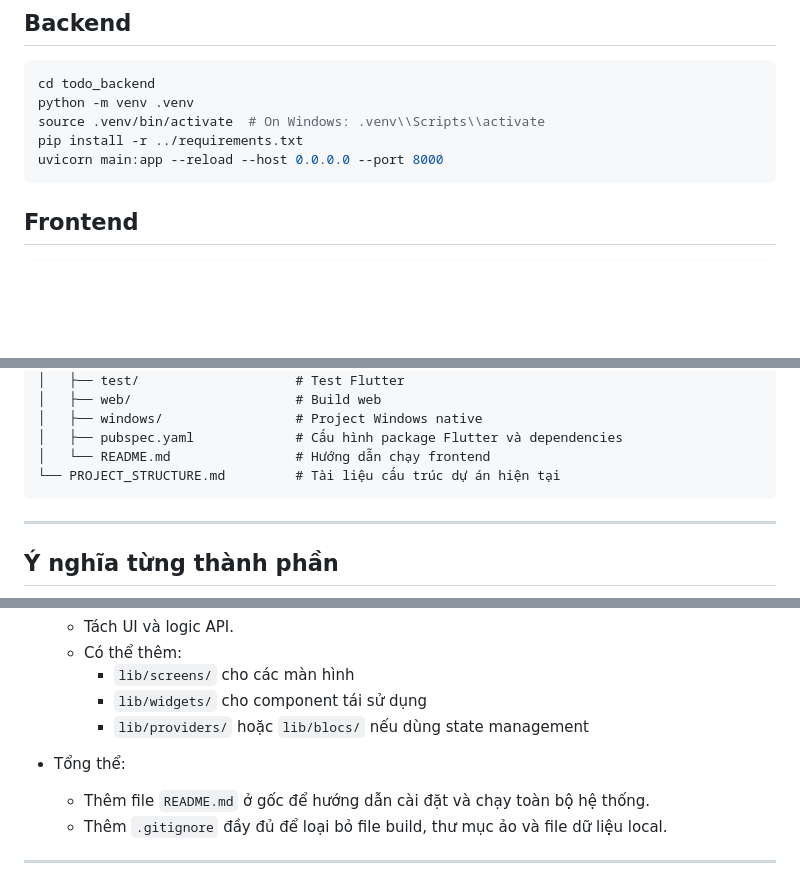
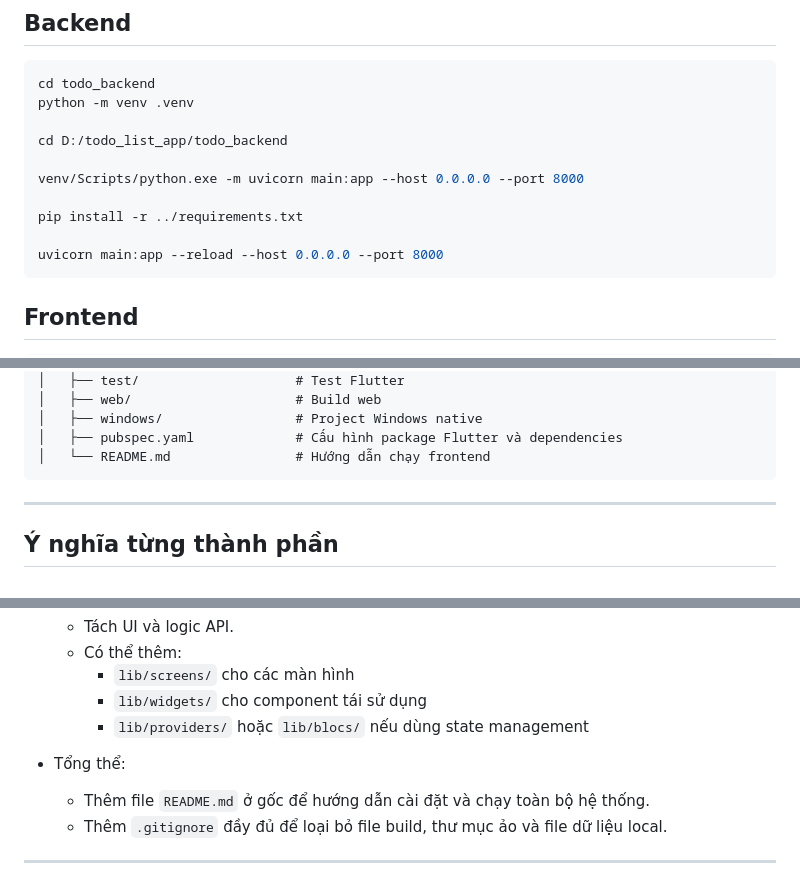
Before and after one commit to phamvanhau080990-prog/todo_list_app, a Markdown page: README.md, 3 parts joined by grey strips. Rendered like a GitHub page; blank space fills up the shorter version.

````diff
--- a/README.md
+++ b/README.md
@@ -12,8 +12,13 @@ This project contains a FastAPI backend and a Flutter frontend for a todo list a
 ```bash
 cd todo_backend
 python -m venv .venv
-source .venv/bin/activate  # On Windows: .venv\\Scripts\\activate
+
+cd D:/todo_list_app/todo_backend
+
+venv/Scripts/python.exe -m uvicorn main:app --host 0.0.0.0 --port 8000
+
 pip install -r ../requirements.txt
+
 uvicorn main:app --reload --host 0.0.0.0 --port 8000
 ```
 
@@ -77,7 +82,6 @@ todo_list_app/
 │   ├── windows/                 # Project Windows native
 │   ├── pubspec.yaml             # Cấu hình package Flutter và dependencies
 │   └── README.md                # Hướng dẫn chạy frontend
-└── PROJECT_STRUCTURE.md         # Tài liệu cấu trúc dự án hiện tại
 ```
 
 ---
@@ -187,8 +204,8 @@ Khi dự án phát triển, nên giữ nguyên cấu trúc phân tầng sau:
     - `lib/screens/` cho các màn hình
     - `lib/widgets/` cho component tái sử dụng
     - `lib/providers/` hoặc `lib/blocs/` nếu dùng state management
+- Tổng thể:
 
-- Tổng thể:
   - Thêm file `README.md` ở gốc để hướng dẫn cài đặt và chạy toàn bộ hệ thống.
   - Thêm `.gitignore` đầy đủ để loại bỏ file build, thư mục ảo và file dữ liệu local.
 
````
Also changed, not shown: other parts of README.md (+14 -1 lines).
